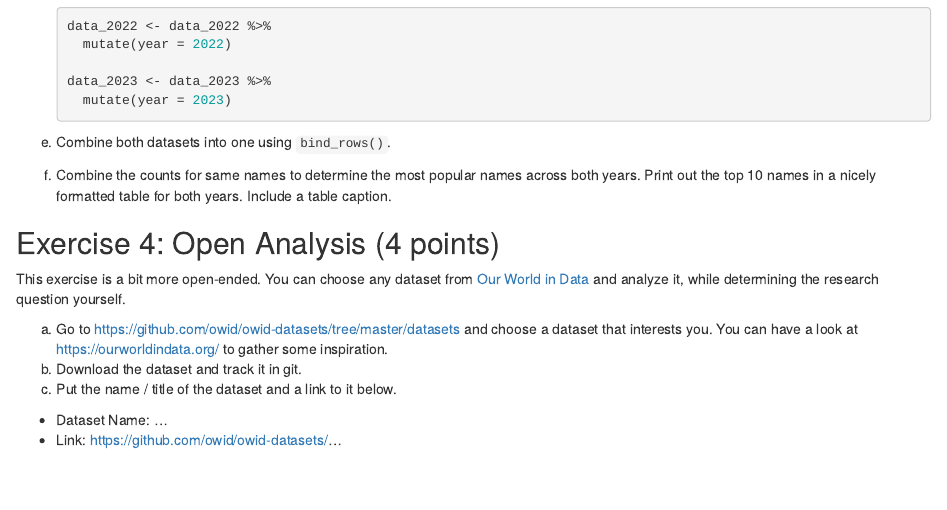
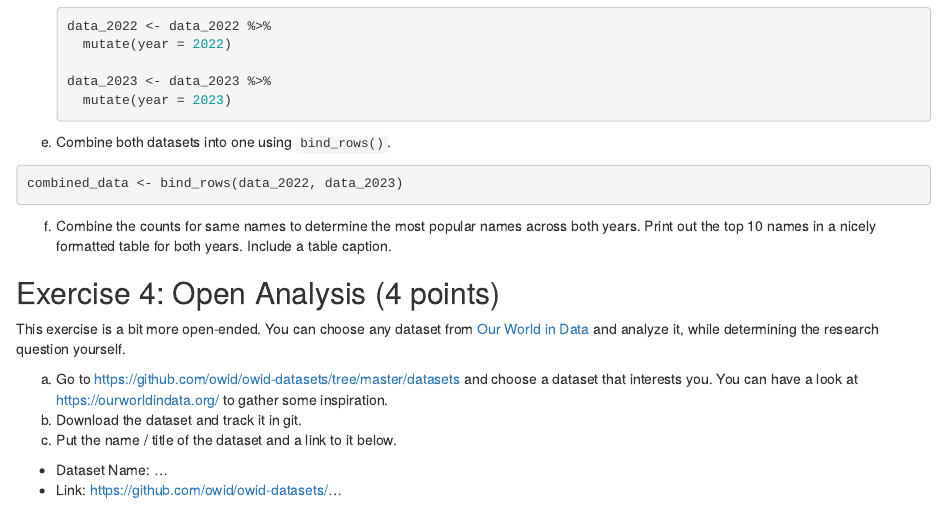
Before and after one commit to Taochuchen/exeRcise-sheet-3, an R Markdown document (ExerciseSheet_3_TEMPLATE.Rmd): the page in a window 1100 px wide, from 3400 px down. Rendered offline with R 4.5, knitr and Pandoc, with nearby package versions; drawn as R Markdown's standard HTML page in place of the format the file asks for.

Commit message:
3e) submit the solution

````diff
--- a/ExerciseSheet_3_TEMPLATE.Rmd
+++ b/ExerciseSheet_3_TEMPLATE.Rmd
@@ -148,6 +148,10 @@ d)  Add a new column `year` to both datasets which holds the correct
 
 e)  Combine both datasets into one using `bind_rows()`.
 
+```{r}
+combined_data <- bind_rows(data_2022, data_2023)
+```
+
 f)  Combine the counts for same names to determine the most popular
     names across both years. Print out the top 10 names in a nicely
     formatted table for both years. Include a table caption.
````
